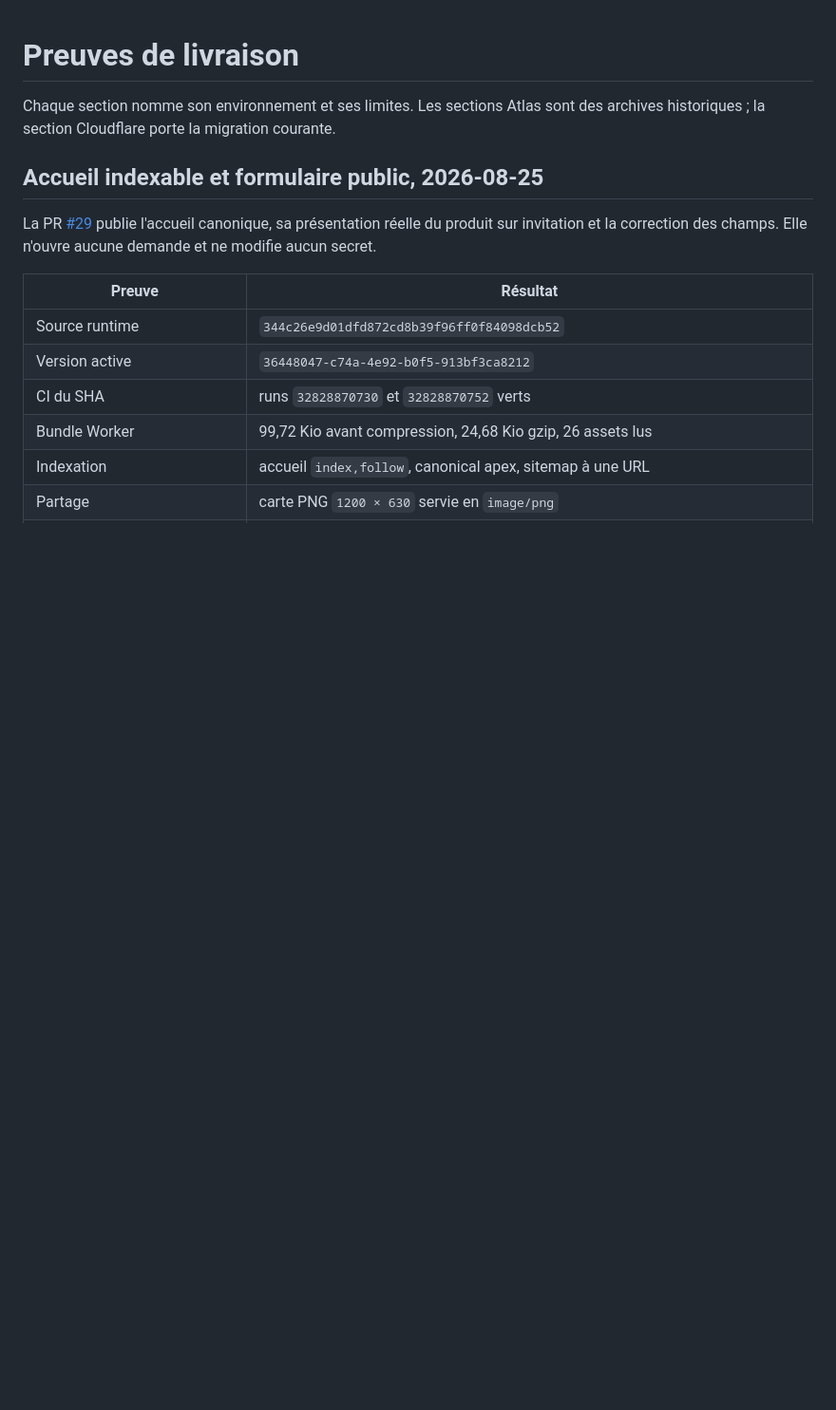
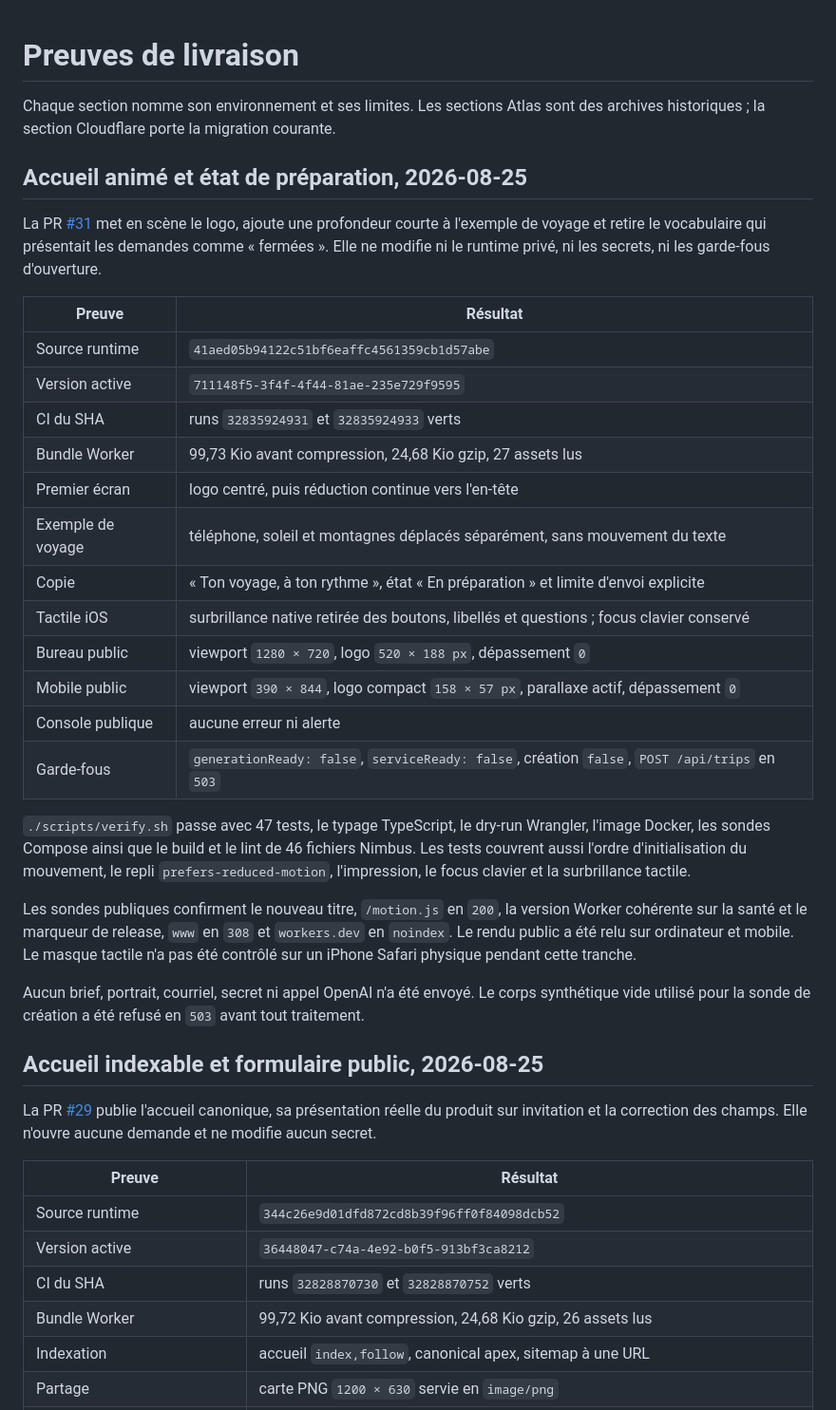
Before and after one commit to nclsppr/monflorian, a Markdown page: DELIVERY-EVIDENCE.md, the part around the change. Shown at 95% size. Drawn GitHub-style; blank space fills up the shorter version.

Commit message:
docs: consigne la livraison de l'accueil animé (#32)

```diff
--- a/DELIVERY-EVIDENCE.md
+++ b/DELIVERY-EVIDENCE.md
@@ -2,6 +2,44 @@
 
 Chaque section nomme son environnement et ses limites. Les sections Atlas sont
 des archives historiques ; la section Cloudflare porte la migration courante.
+
+## Accueil animé et état de préparation, 2026-08-25
+
+La PR [#31](https://github.com/nclsppr/monflorian/pull/31) met en scène le logo,
+ajoute une profondeur courte à l'exemple de voyage et retire le vocabulaire qui
+présentait les demandes comme « fermées ». Elle ne modifie ni le runtime privé,
+ni les secrets, ni les garde-fous d'ouverture.
+
+| Preuve | Résultat |
+| --- | --- |
+| Source runtime | `41aed05b94122c51bf6eaffc4561359cb1d57abe` |
+| Version active | `711148f5-3f4f-4f44-81ae-235e729f9595` |
+| CI du SHA | runs `32835924931` et `32835924933` verts |
+| Bundle Worker | 99,73 Kio avant compression, 24,68 Kio gzip, 27 assets lus |
+| Premier écran | logo centré, puis réduction continue vers l'en-tête |
+| Exemple de voyage | téléphone, soleil et montagnes déplacés séparément, sans mouvement du texte |
+| Copie | « Ton voyage, à ton rythme », état « En préparation » et limite d'envoi explicite |
+| Tactile iOS | surbrillance native retirée des boutons, libellés et questions ; focus clavier conservé |
+| Bureau public | viewport `1280 × 720`, logo `520 × 188 px`, dépassement `0` |
+| Mobile public | viewport `390 × 844`, logo compact `158 × 57 px`, parallaxe actif, dépassement `0` |
+| Console publique | aucune erreur ni alerte |
+| Garde-fous | `generationReady: false`, `serviceReady: false`, création `false`, `POST /api/trips` en `503` |
+
+`./scripts/verify.sh` passe avec 47 tests, le typage TypeScript, le dry-run
+Wrangler, l'image Docker, les sondes Compose ainsi que le build et le lint de
+46 fichiers Nimbus. Les tests couvrent aussi l'ordre d'initialisation du
+mouvement, le repli `prefers-reduced-motion`, l'impression, le focus clavier et
+la surbrillance tactile.
+
+Les sondes publiques confirment le nouveau titre, `/motion.js` en `200`, la
+version Worker cohérente sur la santé et le marqueur de release, `www` en `308`
+et `workers.dev` en `noindex`. Le rendu public a été relu sur ordinateur et
+mobile. Le masque tactile n'a pas été contrôlé sur un iPhone Safari physique
+pendant cette tranche.
+
+Aucun brief, portrait, courriel, secret ni appel OpenAI n'a été envoyé. Le corps
+synthétique vide utilisé pour la sonde de création a été refusé en `503` avant
+tout traitement.
 
 ## Accueil indexable et formulaire public, 2026-08-25
 
```
Also changed, not shown: STATUS.md (+25 -18 lines).
